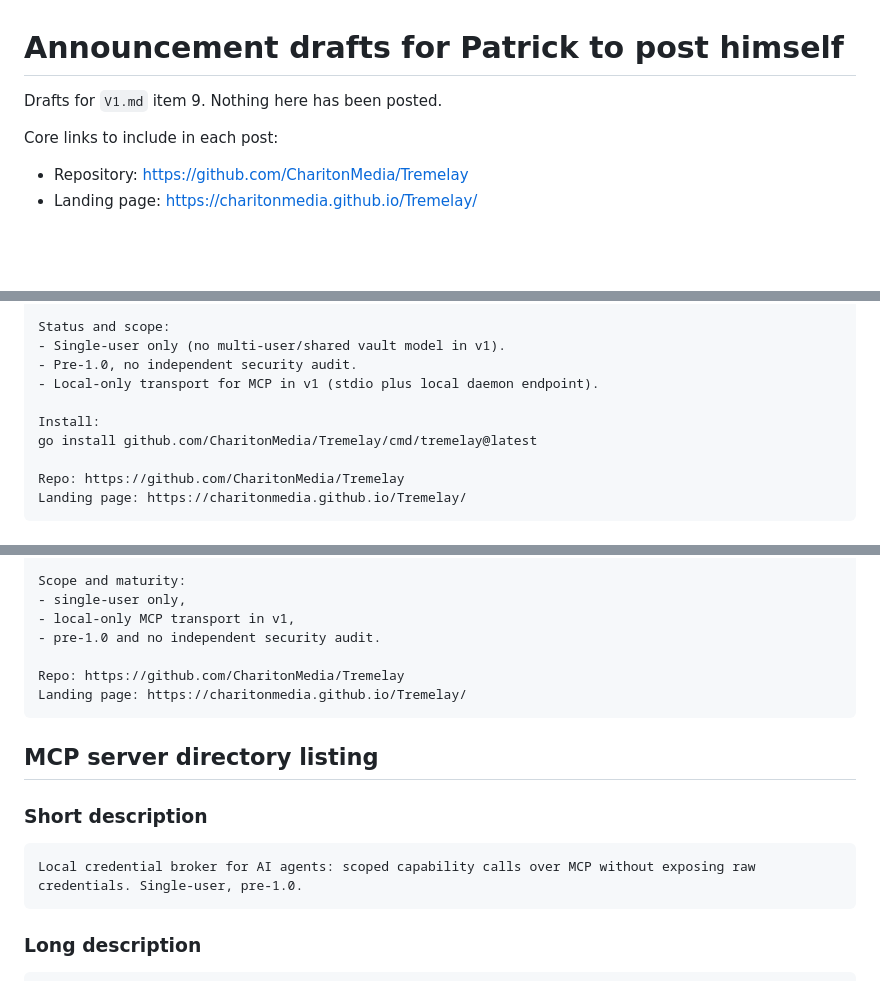
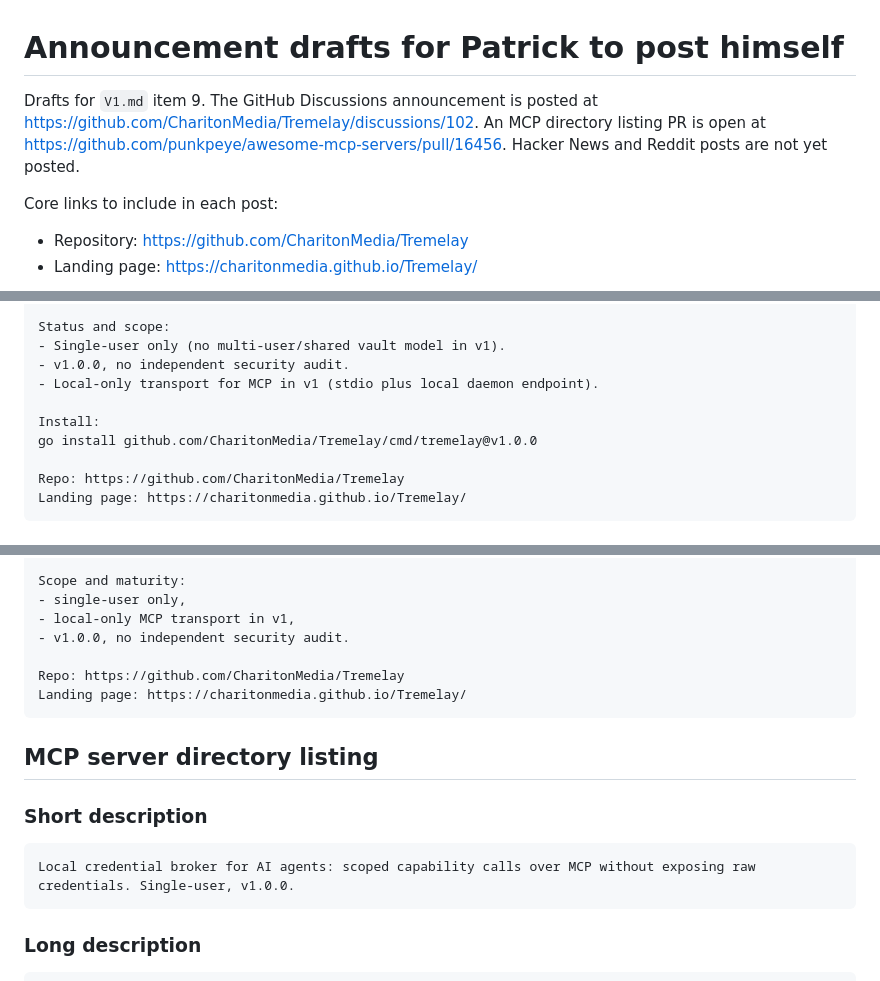
Before and after one commit to CharitonMedia/Tremelay, a Markdown page: docs/launch/announcements.md, 3 parts joined by grey strips. Drawn GitHub-style; blank space fills up the shorter version.

Commit message:
docs: refresh launch announcement drafts for v1.0.0 (Fixes #104)
Align post-install pins, maturity wording, and posting status with the
released v1.0.0 launch materials.

Co-authored-by: Cursor <cursoragent@cursor.com>

````diff
--- a/docs/launch/announcements.md
+++ b/docs/launch/announcements.md
@@ -1,6 +1,9 @@
 # Announcement drafts for Patrick to post himself
 
-Drafts for `V1.md` item 9. Nothing here has been posted.
+Drafts for `V1.md` item 9. The GitHub Discussions announcement is posted at
+https://github.com/CharitonMedia/Tremelay/discussions/102. An MCP directory
+listing PR is open at https://github.com/punkpeye/awesome-mcp-servers/pull/16456.
+Hacker News and Reddit posts are not yet posted.
 
 Core links to include in each post:
 
@@ -44,11 +47,11 @@ Accepted limits from V1:
 
 Status and scope:
 - Single-user only (no multi-user/shared vault model in v1).
-- Pre-1.0, no independent security audit.
+- v1.0.0, no independent security audit.
 - Local-only transport for MCP in v1 (stdio plus local daemon endpoint).
 
 Install:
-go install github.com/CharitonMedia/Tremelay/cmd/tremelay@latest
+go install github.com/CharitonMedia/Tremelay/cmd/tremelay@v1.0.0
 
 Repo: https://github.com/CharitonMedia/Tremelay
 Landing page: https://charitonmedia.github.io/Tremelay/
@@ -127,7 +130,7 @@ Accepted limits from V1:
 Scope and maturity:
 - single-user only,
 - local-only MCP transport in v1,
-- pre-1.0 and no independent security audit.
+- v1.0.0, no independent security audit.
 
 Repo: https://github.com/CharitonMedia/Tremelay
 Landing page: https://charitonmedia.github.io/Tremelay/
@@ -138,7 +141,7 @@ Landing page: https://charitonmedia.github.io/Tremelay/
 ### Short description
 
 ```
-Local credential broker for AI agents: scoped capability calls over MCP without exposing raw credentials. Single-user, pre-1.0.
+Local credential broker for AI agents: scoped capability calls over MCP without exposing raw credentials. Single-user, v1.0.0.
 ```
 
 ### Long description
````
Also changed, not shown: other parts of docs/launch/announcements.md (+3 -3 lines).
